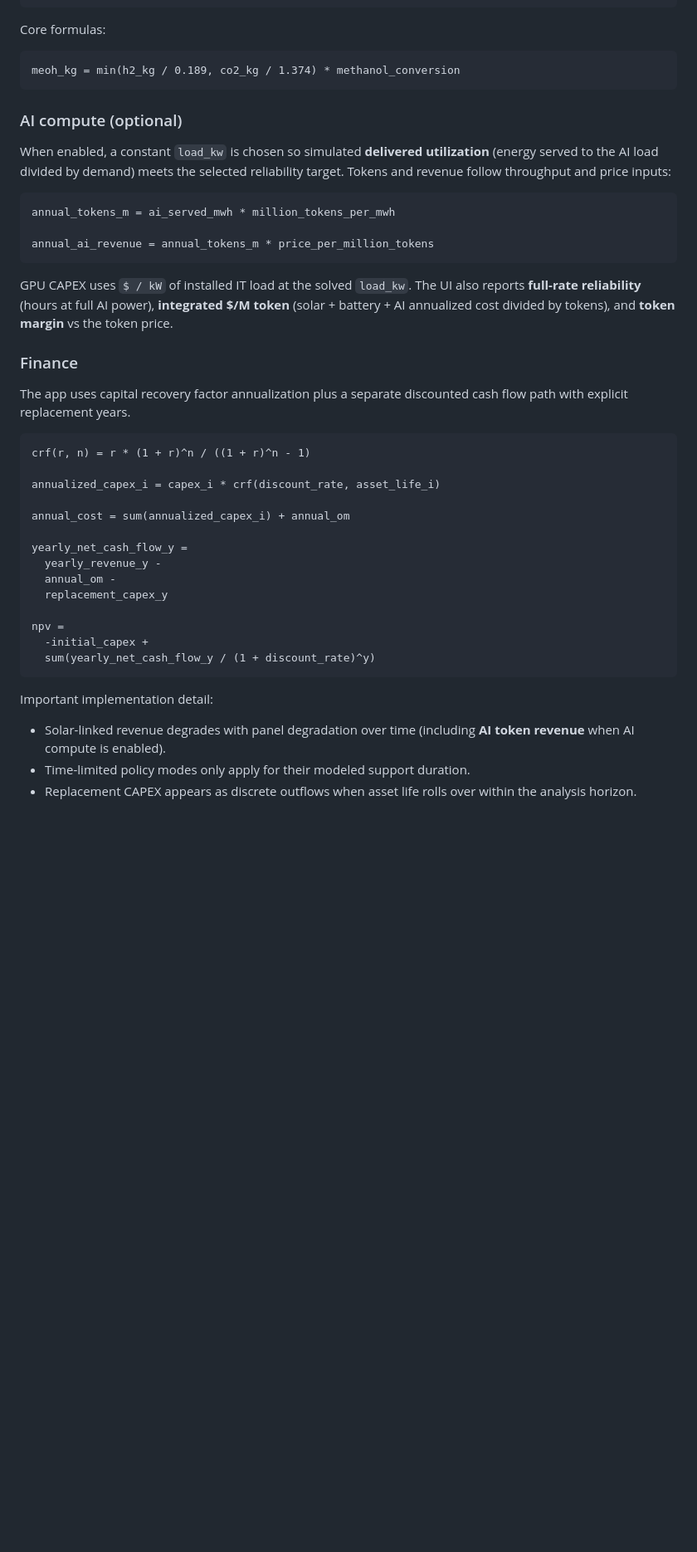
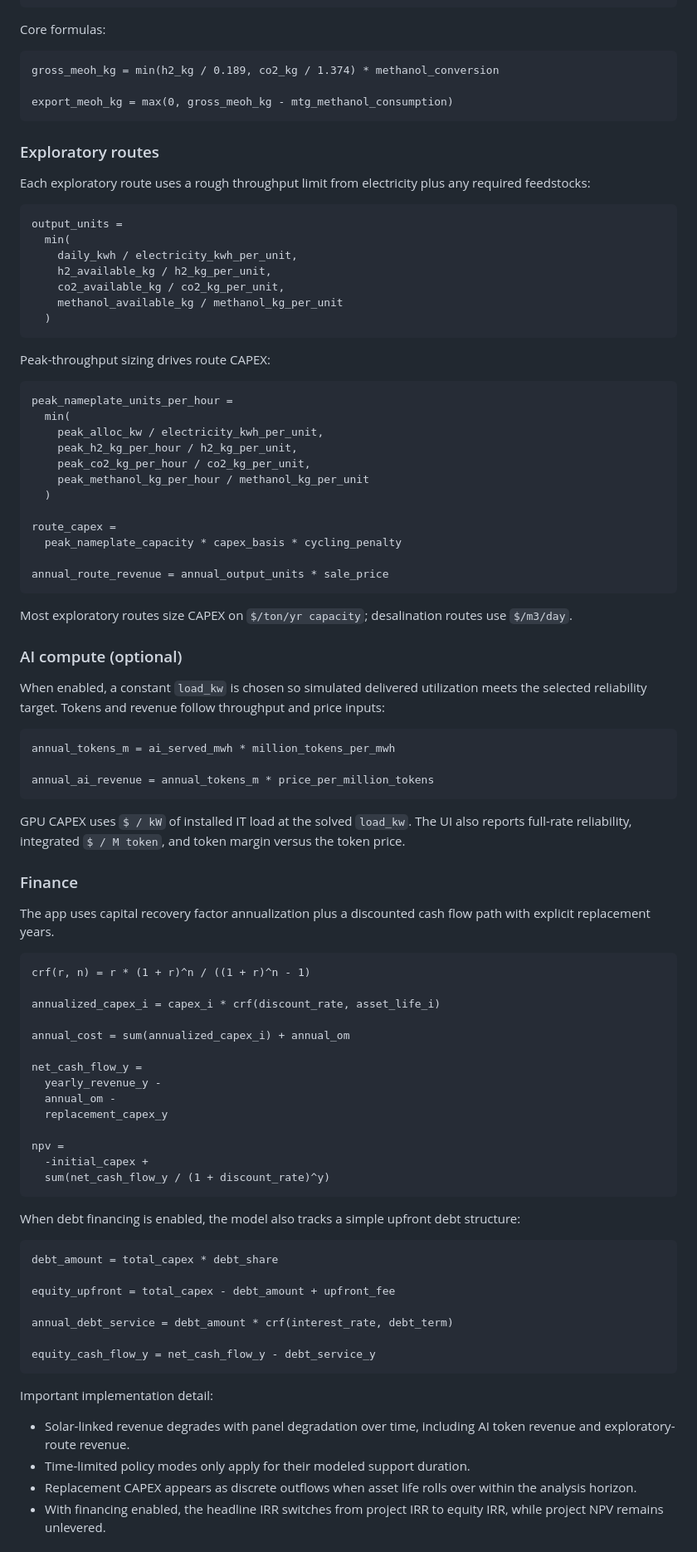
Before and after one commit to benschrauwen/terraform-simulator, a Markdown page: README.md, the part around one of its changes. Shown at 83% size. GitHub-like rendering; blank space fills up the shorter version.

````diff
--- a/README.md
+++ b/README.md
@@ -187,12 +228,47 @@ water_per_kg_meoh = 0.562
 Core formulas:
 
 ```text
-meoh_kg = min(h2_kg / 0.189, co2_kg / 1.374) * methanol_conversion
+gross_meoh_kg = min(h2_kg / 0.189, co2_kg / 1.374) * methanol_conversion
+
+export_meoh_kg = max(0, gross_meoh_kg - mtg_methanol_consumption)
 ```
+
+### Exploratory routes
+
+Each exploratory route uses a rough throughput limit from electricity plus any required feedstocks:
+
+```text
+output_units =
+  min(
+    daily_kwh / electricity_kwh_per_unit,
+    h2_available_kg / h2_kg_per_unit,
+    co2_available_kg / co2_kg_per_unit,
+    methanol_available_kg / methanol_kg_per_unit
+  )
+```
+
+Peak-throughput sizing drives route CAPEX:
+
+```text
+peak_nameplate_units_per_hour =
+  min(
+    peak_alloc_kw / electricity_kwh_per_unit,
+    peak_h2_kg_per_hour / h2_kg_per_unit,
+    peak_co2_kg_per_hour / co2_kg_per_unit,
+    peak_methanol_kg_per_hour / methanol_kg_per_unit
+  )
+
+route_capex =
+  peak_nameplate_capacity * capex_basis * cycling_penalty
+
+annual_route_revenue = annual_output_units * sale_price
+```
+
+Most exploratory routes size CAPEX on `$/ton/yr capacity`; desalination routes use `$/m3/day`.
 
 ### AI compute (optional)
 
-When enabled, a constant `load_kw` is chosen so simulated **delivered utilization** (energy served to the AI load divided by demand) meets the selected reliability target. Tokens and revenue follow throughput and price inputs:
+When enabled, a constant `load_kw` is chosen so simulated delivered utilization meets the selected reliability target. Tokens and revenue follow throughput and price inputs:
 
 ```text
 annual_tokens_m = ai_served_mwh * million_tokens_per_mwh
@@ -200,11 +276,11 @@ annual_tokens_m = ai_served_mwh * million_tokens_per_mwh
 annual_ai_revenue = annual_tokens_m * price_per_million_tokens
 ```
 
-GPU CAPEX uses `$ / kW` of installed IT load at the solved `load_kw`. The UI also reports **full-rate reliability** (hours at full AI power), **integrated $/M token** (solar + battery + AI annualized cost divided by tokens), and **token margin** vs the token price.
+GPU CAPEX uses `$ / kW` of installed IT load at the solved `load_kw`. The UI also reports full-rate reliability, integrated `$ / M token`, and token margin versus the token price.
 
 ### Finance
 
-The app uses capital recovery factor annualization plus a separate discounted cash flow path with explicit replacement years.
+The app uses capital recovery factor annualization plus a discounted cash flow path with explicit replacement years.
 
 ```text
 crf(r, n) = r * (1 + r)^n / ((1 + r)^n - 1)
@@ -213,19 +289,32 @@ annualized_capex_i = capex_i * crf(discount_rate, asset_life_i)
 
 annual_cost = sum(annualized_capex_i) + annual_om
 
-yearly_net_cash_flow_y =
+net_cash_flow_y =
   yearly_revenue_y -
   annual_om -
   replacement_capex_y
 
 npv =
   -initial_capex +
-  sum(yearly_net_cash_flow_y / (1 + discount_rate)^y)
+  sum(net_cash_flow_y / (1 + discount_rate)^y)
+```
+
+When debt financing is enabled, the model also tracks a simple upfront debt structure:
+
+```text
+debt_amount = total_capex * debt_share
+
+equity_upfront = total_capex - debt_amount + upfront_fee
+
+annual_debt_service = debt_amount * crf(interest_rate, debt_term)
+
+equity_cash_flow_y = net_cash_flow_y - debt_service_y
 ```
 
 Important implementation detail:
 
-- Solar-linked revenue degrades with panel degradation over time (including **AI token revenue** when AI compute is enabled).
+- Solar-linked revenue degrades with panel degradation over time, including AI token revenue and exploratory-route revenue.
 - Time-limited policy modes only apply for their modeled support duration.
 - Replacement CAPEX appears as discrete outflows when asset life rolls over within the analysis horizon.
+- With financing enabled, the headline IRR switches from project IRR to equity IRR, while project NPV remains unlevered.
 
````
Also changed, not shown: other parts of README.md (+122 -57 lines).
